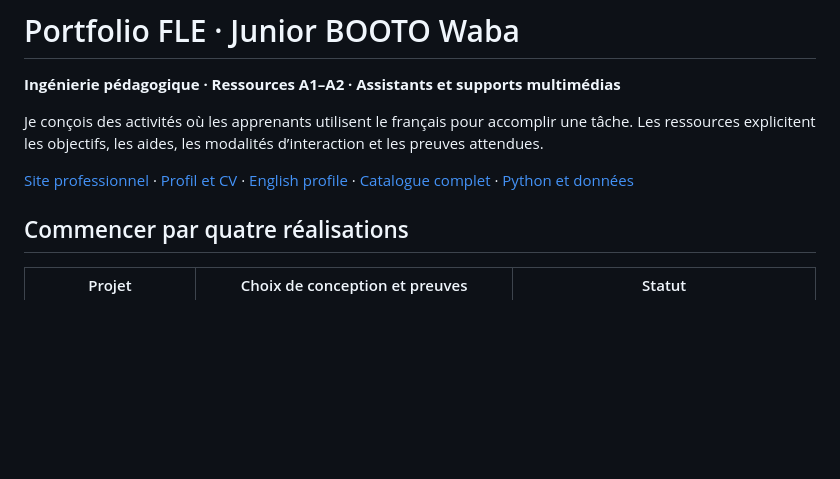
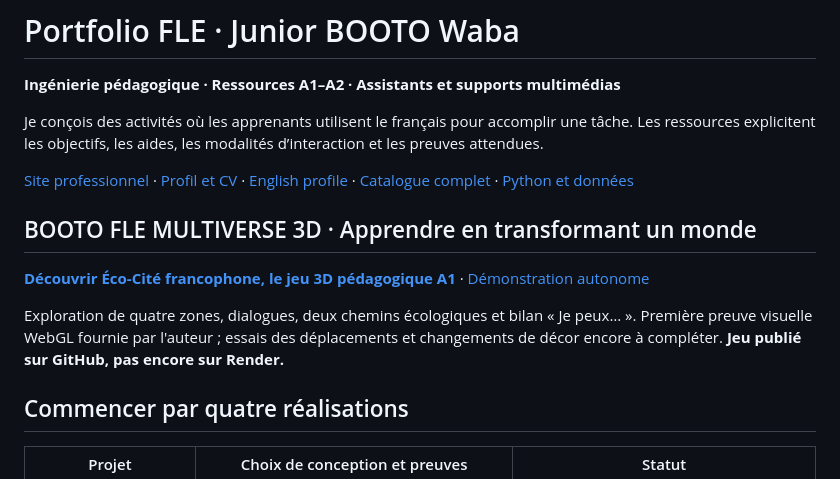
Before and after one commit to Junior-BOOTO/portfolio-fle, a Markdown page: README.md, the part around the change. GitHub-like rendering; blank space fills up the shorter version.

Commit message:
Show BOOTO FLE MULTIVERSE 3D in project portfolio

```diff
--- a/README.md
+++ b/README.md
@@ -4,6 +4,13 @@
 Je conçois des activités où les apprenants utilisent le français pour accomplir une tâche. Les ressources explicitent les objectifs, les aides, les modalités d’interaction et les preuves attendues.
 
 [Site professionnel](https://junior-booto-fle.juniorbooto.chatgpt.site) · [Profil et CV](https://github.com/Junior-BOOTO) · [English profile](https://github.com/Junior-BOOTO/Junior-BOOTO/blob/main/README.en.md) · [Catalogue complet](CATALOGUE.md) · [Python et données](https://github.com/Junior-BOOTO/python.skills)
+
+## BOOTO FLE MULTIVERSE 3D · Apprendre en transformant un monde
+
+**[Découvrir Éco-Cité francophone, le jeu 3D pédagogique A1](https://github.com/Junior-BOOTO/python.skills/tree/main/booto-fle-multiverse-3d)** · [Démonstration autonome](https://github.com/Junior-BOOTO/python.skills/blob/main/booto-fle-multiverse-3d/DEMO_AUTONOME.html)
+
+Exploration de quatre zones, dialogues, deux chemins écologiques et bilan « Je peux… ». Première preuve visuelle WebGL fournie par l'auteur ; essais des déplacements et changements de décor encore à compléter. **Jeu publié sur GitHub, pas encore sur Render.**
+
 
 ## Commencer par quatre réalisations
 
```
